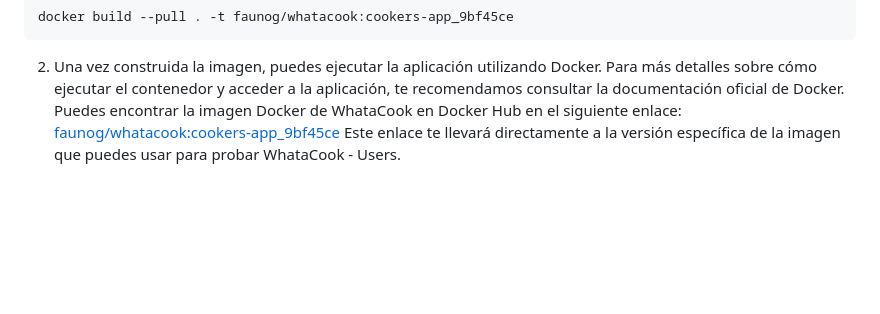
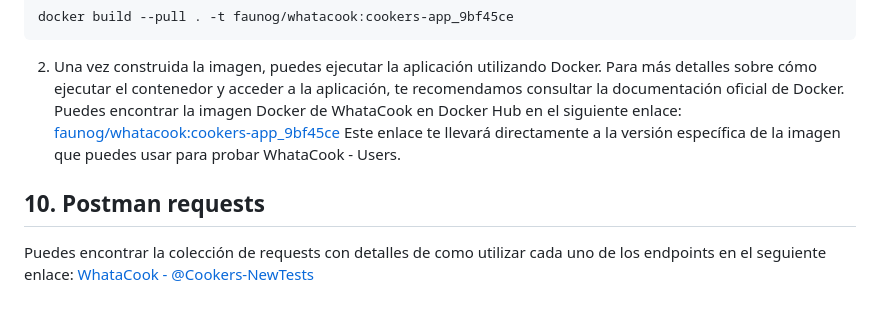
Before and after one commit to LinkiaFP-Exercises/Project_What-a-Cook, a Markdown page: README.md, the part around the change. GitHub-like rendering; blank space fills up the shorter version.

Commit message:
add Postman requests collection

```diff
--- a/README.md
+++ b/README.md
@@ -50,3 +50,8 @@ docker build --pull . -t faunog/whatacook:cookers-app_9bf45ce
    Puedes encontrar la imagen Docker de WhataCook en Docker Hub en el siguiente enlace:
    [faunog/whatacook:cookers-app_9bf45ce](https://hub.docker.com/layers/faunog/whatacook/cookers-app_9bf45ce/images/sha256-4ae53a77376b6f1392d68daaea6d36c7e746b455b22577108848ccf43c1a1448?context=repo)
    Este enlace te llevará directamente a la versión específica de la imagen que puedes usar para probar WhataCook - Users.
+
+## 10. Postman requests
+
+Puedes encontrar la colección de requests con detalles de como utilizar cada uno de los endpoints en el seguiente enlace:
+[WhataCook - @Cookers-NewTests](https://documenter.getpostman.com/view/12946439/2sA35A8QuD)
```
